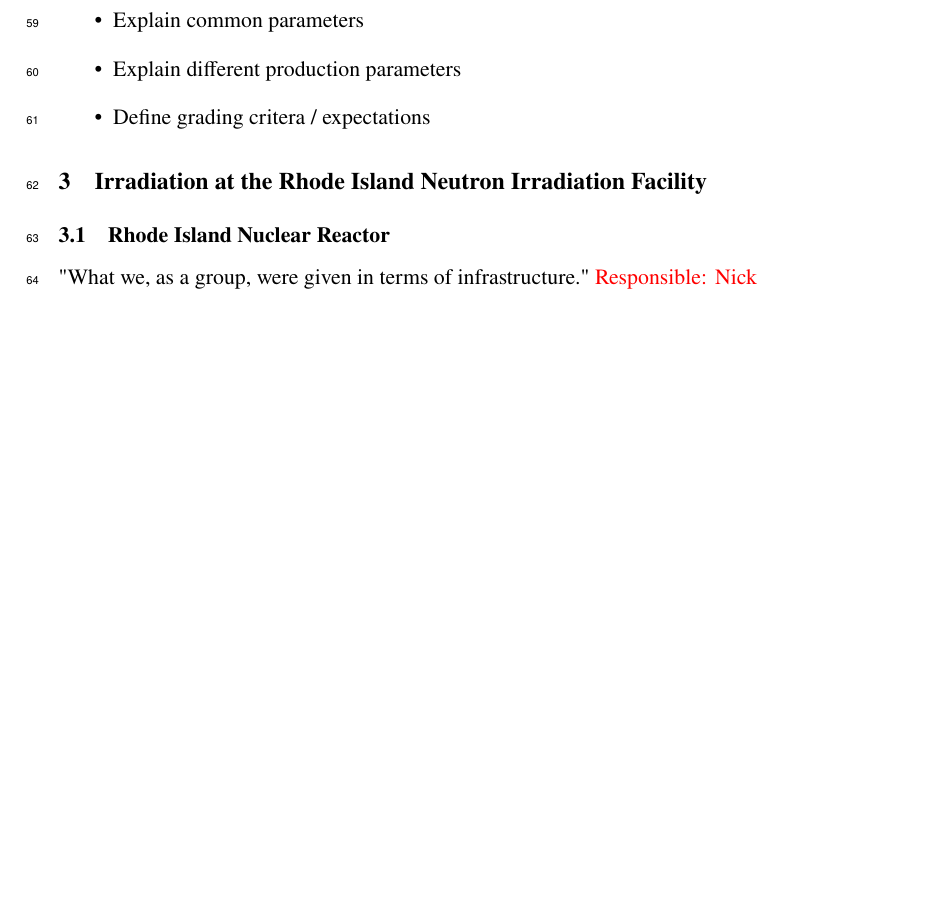
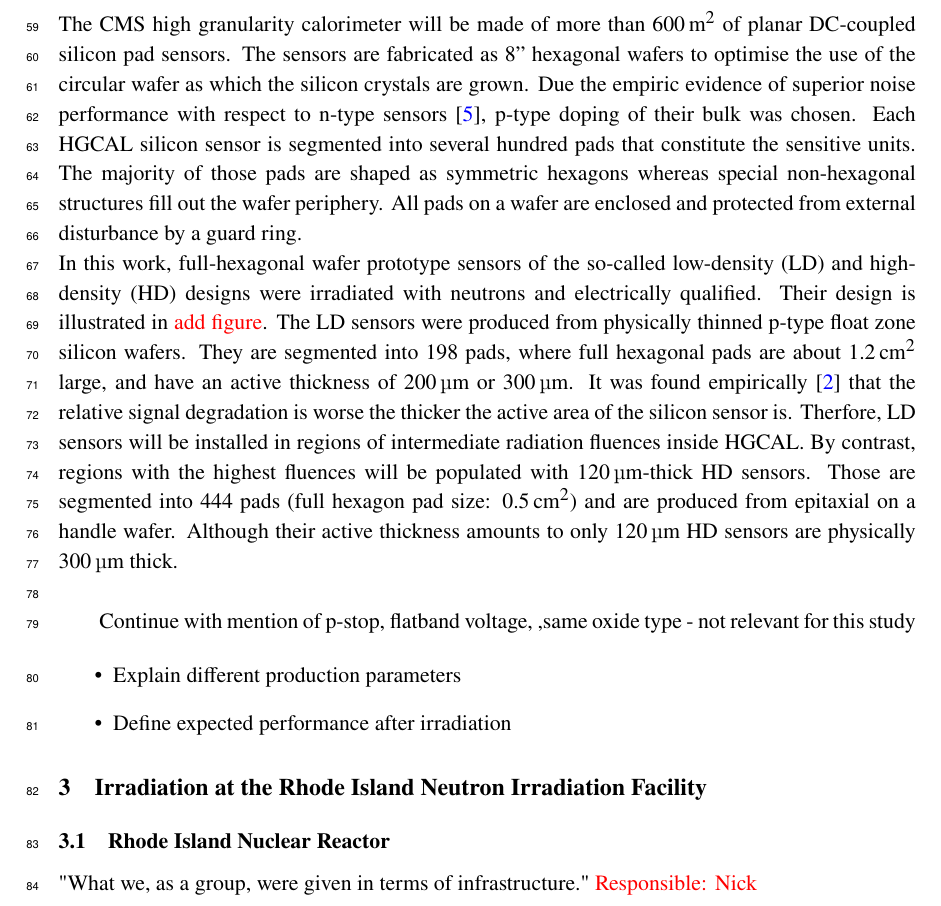
Before and after one commit to define111/irradiated_hgcal_sensor_ivcv_publication2021, a LaTeX document (main.tex, which reads content/2_sensors.tex): part of page 3 of 15 before the commit and part of page 3 of 16 after it, cut at the place of the change, the shorter picture padded with empty space. Compiled offline with pdfLaTeX.

Commit message:
[chapter 2] first text

```diff
--- a/content/2_sensors.tex
+++ b/content/2_sensors.tex
@@ -1,8 +1,27 @@
 \section{Silicon Pad Sensor Prototypes for the CMS Endcap Calorimeter Upgrade}
 \label{sec:sensors}
 
+The CMS high granularity calorimeter will be made of more than \SI{600}{\metre\squared} of planar DC-coupled silicon pad sensors.
+The sensors are fabricated as 8'' hexagonal wafers to optimise the use of the circular wafer as which the silicon crystals are grown.
+Due the empiric evidence of superior noise performance with respect to n-type sensors~\cite{Adam_2017}, p-type doping of their bulk was chosen.
+Each HGCAL silicon sensor is segmented into several hundred pads that constitute the sensitive units.
+The majority of those pads are shaped as symmetric hexagons whereas special non-hexagonal structures fill out the wafer periphery.
+All pads on a wafer are enclosed and protected from external disturbance by a guard ring.\newline
+In this work, full-hexagonal wafer prototype sensors of the so-called low-density (LD) and high-density (HD) designs were irradiated with neutrons and electrically qualified.
+Their design is illustrated in \textcolor{red}{add figure}.
+The LD sensors were produced from physically thinned p-type float zone silicon wafers.
+They are segmented into 198 pads, where full hexagonal pads are about \SI{1.2}{\centi\metre\squared} large, and have an active thickness of \SI{200}{\micro\meter} or \SI{300}{\micro\meter}.
+It was found empirically~\cite{hgcal-tdr:2018} that the relative signal degradation is worse the thicker the active area of the silicon sensor is.
+Therfore, LD sensors will be installed in regions of intermediate radiation fluences inside HGCAL.
+By contrast, regions with the highest fluences will be populated with \SI{120}{\micro\meter}-thick HD sensors.
+Those are segmented into 444 pads (full hexagon pad size: \SI{0.5}{\centi\metre\squared}) and are produced from epitaxial on a handle wafer.
+Although their active thickness amounts to only \SI{120}{\micro\meter} HD sensors are physically \SI{300}{\micro\metre} thick.\newline
+
+%check p-stop here: https://cds.cern.ch/record/2102890/files/CR2015_286.pdf
+%and here: https://indico.cern.ch/event/818783/contributions/3598470/attachments/1950746/3238333/20191126_CHEF_final.pdf
+Continue with mention of p-stop, flatband voltage, ,same oxide type - not relevant for this study
+
 \begin{itemize}
-    \item Explain common parameters
     \item Explain different production parameters
-    \item Define grading critera / expectations
+    \item Define expected performance after irradiation
 \end{itemize}
```
Also changed, not shown: bib/bib.bib (+13 -0 lines).
